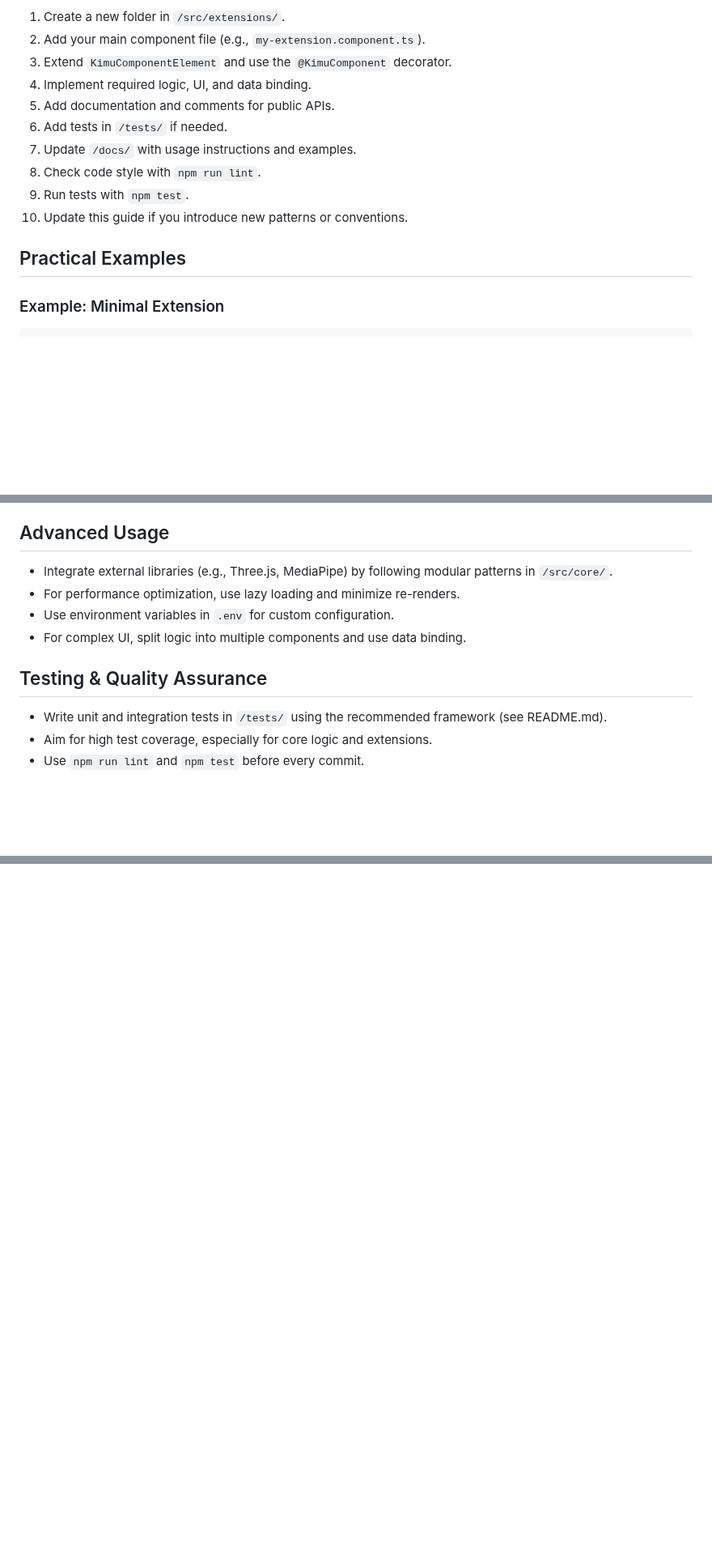
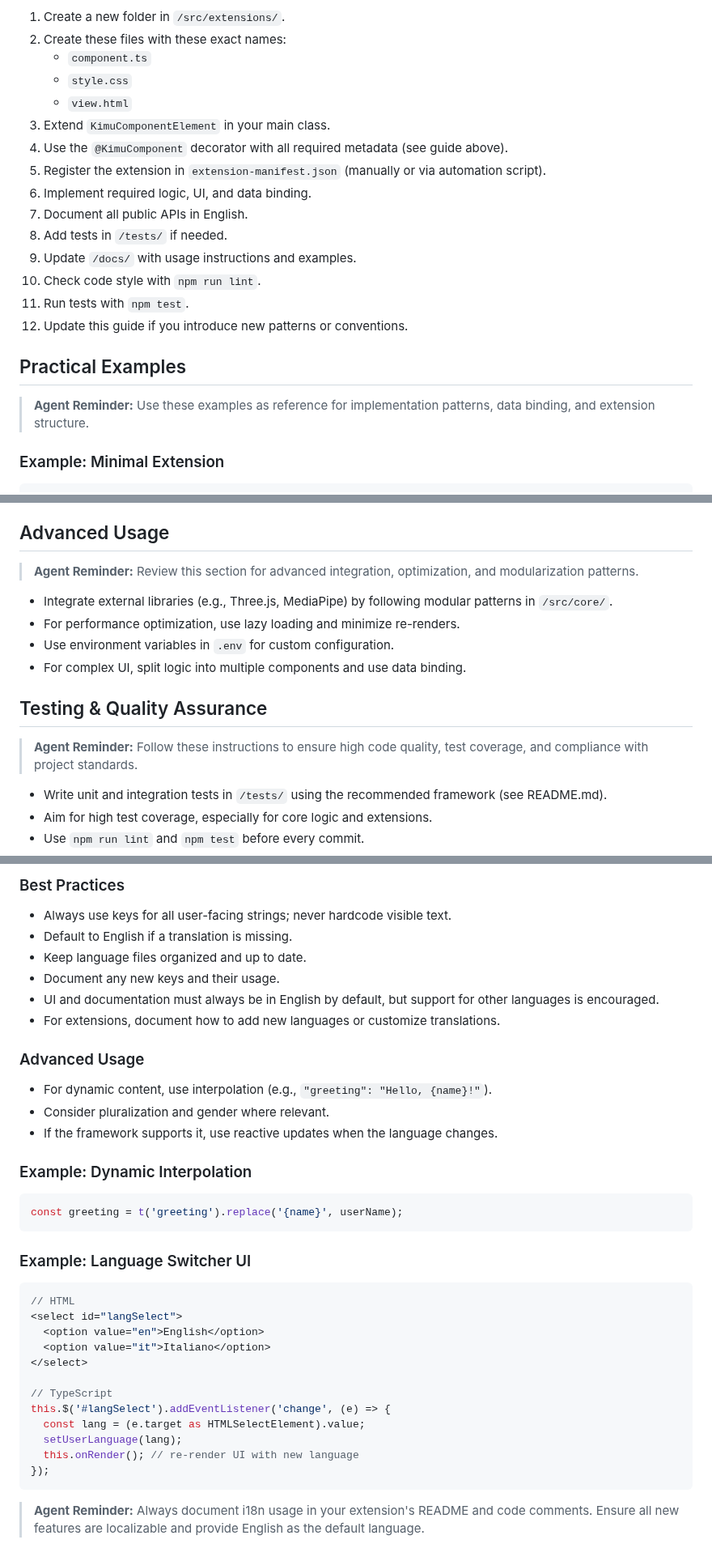
Before and after one commit to UnicoVerso/kimu-core, a Markdown page: .github/copilot-instructions.md, 3 parts joined by grey strips. Shown at 81% size. GitHub-like rendering; blank space fills up the shorter version.

````diff
--- a/.github/copilot-instructions.md
+++ b/.github/copilot-instructions.md
@@ -205,15 +208,22 @@ Follow these steps to create a new extension:
 1. Create a new folder in `/src/extensions/`.
-2. Add your main component file (e.g., `my-extension.component.ts`).
-3. Extend `KimuComponentElement` and use the `@KimuComponent` decorator.
-4. Implement required logic, UI, and data binding.
-5. Add documentation and comments for public APIs.
-6. Add tests in `/tests/` if needed.
-7. Update `/docs/` with usage instructions and examples.
-8. Check code style with `npm run lint`.
-9. Run tests with `npm test`.
-10. Update this guide if you introduce new patterns or conventions.
+2. Create these files with these exact names:
+   - `component.ts`
+   - `style.css`
+   - `view.html`
+3. Extend `KimuComponentElement` in your main class.
+4. Use the `@KimuComponent` decorator with all required metadata (see guide above).
+5. Register the extension in `extension-manifest.json` (manually or via automation script).
+6. Implement required logic, UI, and data binding.
+7. Document all public APIs in English.
+8. Add tests in `/tests/` if needed.
+9. Update `/docs/` with usage instructions and examples.
+10. Check code style with `npm run lint`.
+11. Run tests with `npm test`.
+12. Update this guide if you introduce new patterns or conventions.
 
 ## Practical Examples
+> **Agent Reminder:** Use these examples as reference for implementation patterns, data binding, and extension structure.
+
 ### Example: Minimal Extension
 ```typescript
 import { KimuComponent } from '../core/kimu-component';
@@ -275,12 +287,16 @@ A: Run `npm run lint` and `npm run build` to check for issues. Fix according to
 - For large data models, consider performance and memory usage.
 
 ## Advanced Usage
+> **Agent Reminder:** Review this section for advanced integration, optimization, and modularization patterns.
+
 - Integrate external libraries (e.g., Three.js, MediaPipe) by following modular patterns in `/src/core/`.
 - For performance optimization, use lazy loading and minimize re-renders.
 - Use environment variables in `.env` for custom configuration.
 - For complex UI, split logic into multiple components and use data binding.
 
 ## Testing & Quality Assurance
+> **Agent Reminder:** Follow these instructions to ensure high code quality, test coverage, and compliance with project standards.
+
 - Write unit and integration tests in `/tests/` using the recommended framework (see README.md).
 - Aim for high test coverage, especially for core logic and extensions.
 - Use `npm run lint` and `npm test` before every commit.
@@ -311,0 +383,35 @@ A: Run `npm run lint` and `npm run build` to check for issues. Fix according to
+### Best Practices
+- Always use keys for all user-facing strings; never hardcode visible text.
+- Default to English if a translation is missing.
+- Keep language files organized and up to date.
+- Document any new keys and their usage.
+- UI and documentation must always be in English by default, but support for other languages is encouraged.
+- For extensions, document how to add new languages or customize translations.
+
+### Advanced Usage
+- For dynamic content, use interpolation (e.g., `"greeting": "Hello, {name}!"`).
+- Consider pluralization and gender where relevant.
+- If the framework supports it, use reactive updates when the language changes.
+
+### Example: Dynamic Interpolation
+```typescript
+const greeting = t('greeting').replace('{name}', userName);
+```
+
+### Example: Language Switcher UI
+```typescript
+// HTML
+<select id="langSelect">
+  <option value="en">English</option>
+  <option value="it">Italiano</option>
+</select>
+
+// TypeScript
+this.$('#langSelect').addEventListener('change', (e) => {
+  const lang = (e.target as HTMLSelectElement).value;
+  setUserLanguage(lang);
+  this.onRender(); // re-render UI with new language
+});
+```
+
+> **Agent Reminder:** Always document i18n usage in your extension's README and code comments. Ensure all new features are localizable and provide English as the default language.
````
Also changed, not shown: other parts of .github/copilot-instructions.md (+112 -52 lines).
